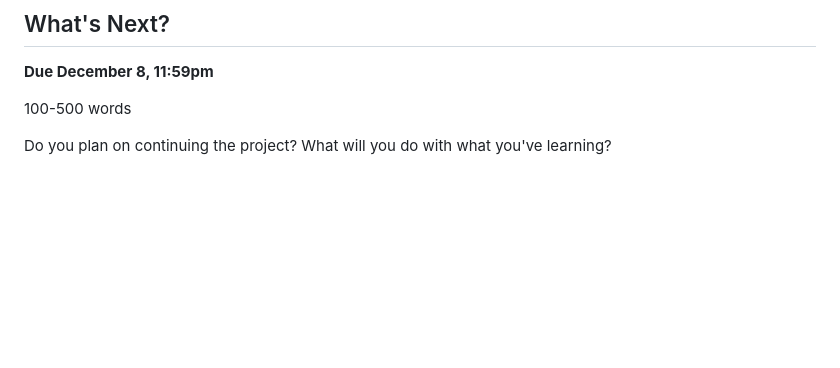
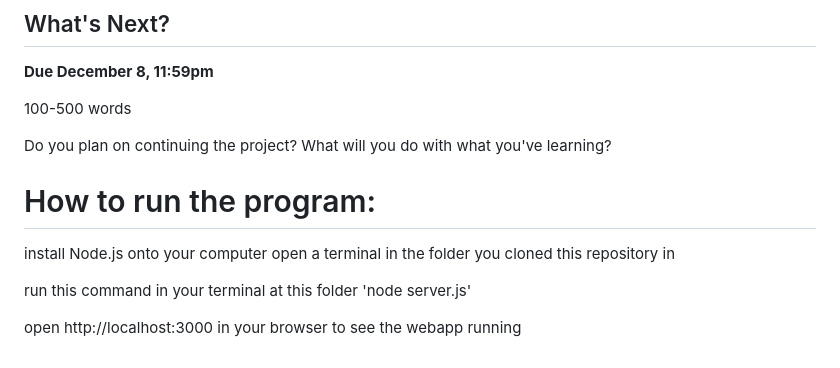
Before and after one commit to intro-gen-ai/Business-buyer-software, a Markdown page: README.md, the part around the change. Drawn GitHub-style; blank space fills up the shorter version.

```diff
--- a/README.md
+++ b/README.md
@@ -115,3 +115,17 @@ What do you take away from the project? Has this changed how you understand AI?
 100-500 words
 
 Do you plan on continuing the project? What will you do with what you've learning?
+
+
+
+
+
+# How to run the program:
+
+install Node.js onto your computer
+open a terminal in the folder you cloned this repository in
+
+run this command in your terminal at this folder
+'node server.js'
+
+open http://localhost:3000 in your browser to see the webapp running
```
